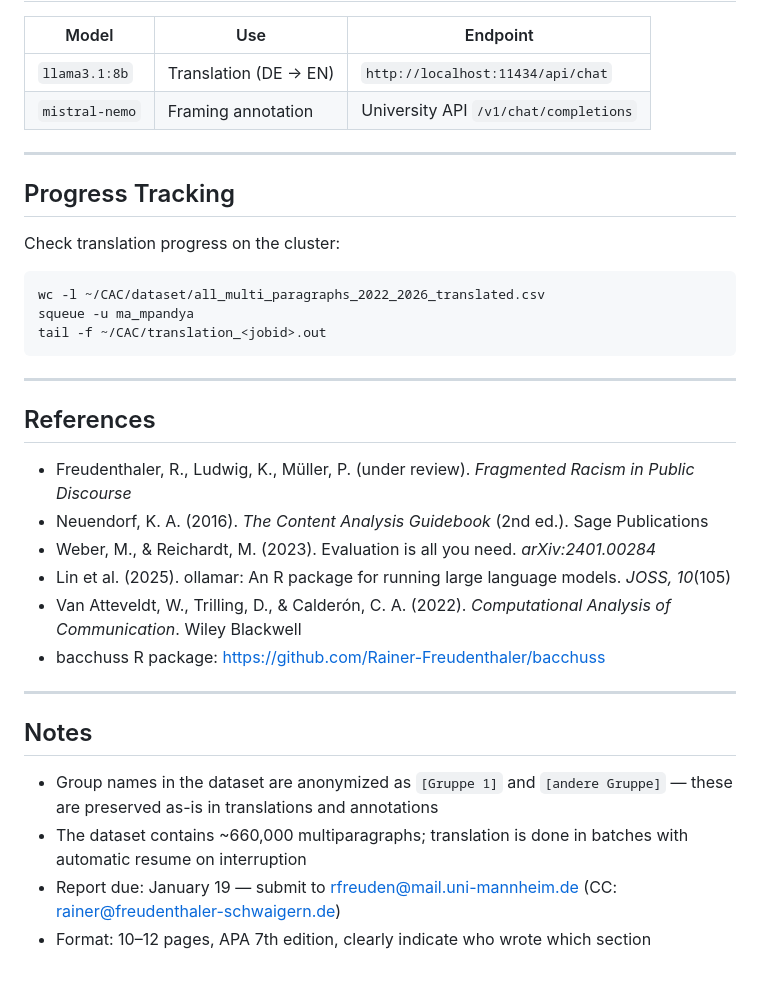
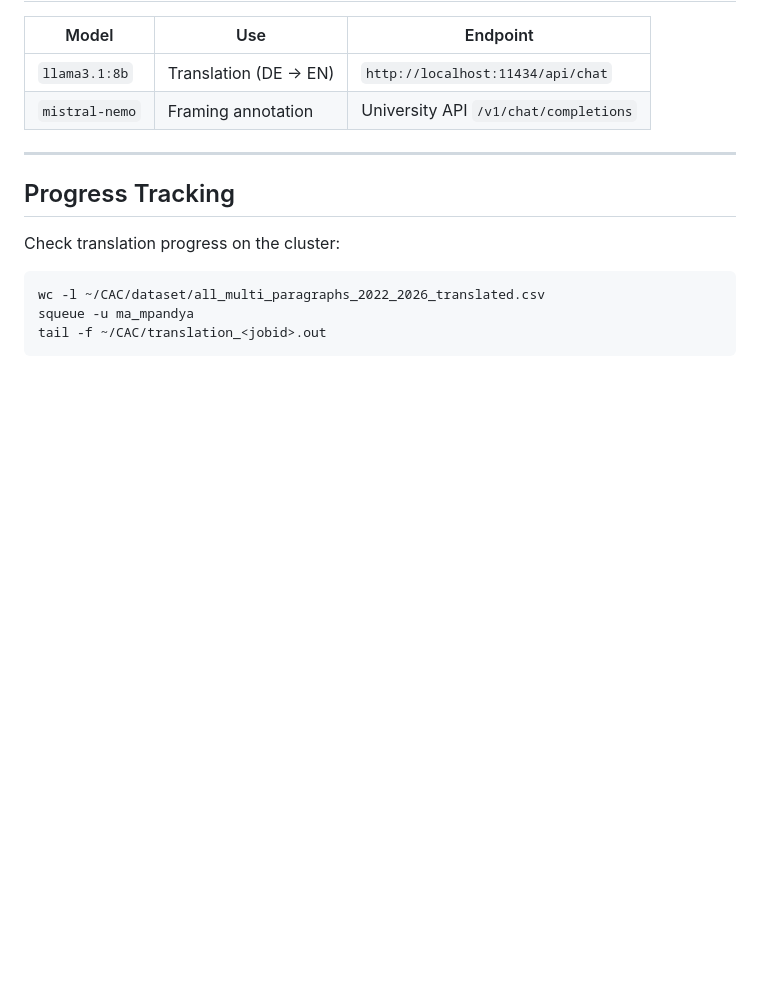
Before and after one commit to marmeepandya/CAC-Project, a Markdown page: readme.md, the part around the change. Rendered like a GitHub page; blank space fills up the shorter version.

Commit message:
README
Removed references and notes sections from the README.

````diff
--- a/readme.md
+++ b/readme.md
@@ -172,23 +172,3 @@ wc -l ~/CAC/dataset/all_multi_paragraphs_2022_2026_translated.csv
 squeue -u ma_mpandya
 tail -f ~/CAC/translation_<jobid>.out
 ```
-
----
-
-## References
-
-- Freudenthaler, R., Ludwig, K., Müller, P. (under review). *Fragmented Racism in Public Discourse*
-- Neuendorf, K. A. (2016). *The Content Analysis Guidebook* (2nd ed.). Sage Publications
-- Weber, M., & Reichardt, M. (2023). Evaluation is all you need. *arXiv:2401.00284*
-- Lin et al. (2025). ollamar: An R package for running large language models. *JOSS, 10*(105)
-- Van Atteveldt, W., Trilling, D., & Calderón, C. A. (2022). *Computational Analysis of Communication*. Wiley Blackwell
-- bacchuss R package: https://github.com/Rainer-Freudenthaler/bacchuss
-
----
-
-## Notes
-
-- Group names in the dataset are anonymized as `[Gruppe 1]` and `[andere Gruppe]` — these are preserved as-is in translations and annotations
-- The dataset contains ~660,000 multiparagraphs; translation is done in batches with automatic resume on interruption
-- Report due: January 19 — submit to rfreuden@mail.uni-mannheim.de (CC: rainer@freudenthaler-schwaigern.de)
-- Format: 10–12 pages, APA 7th edition, clearly indicate who wrote which section
````
